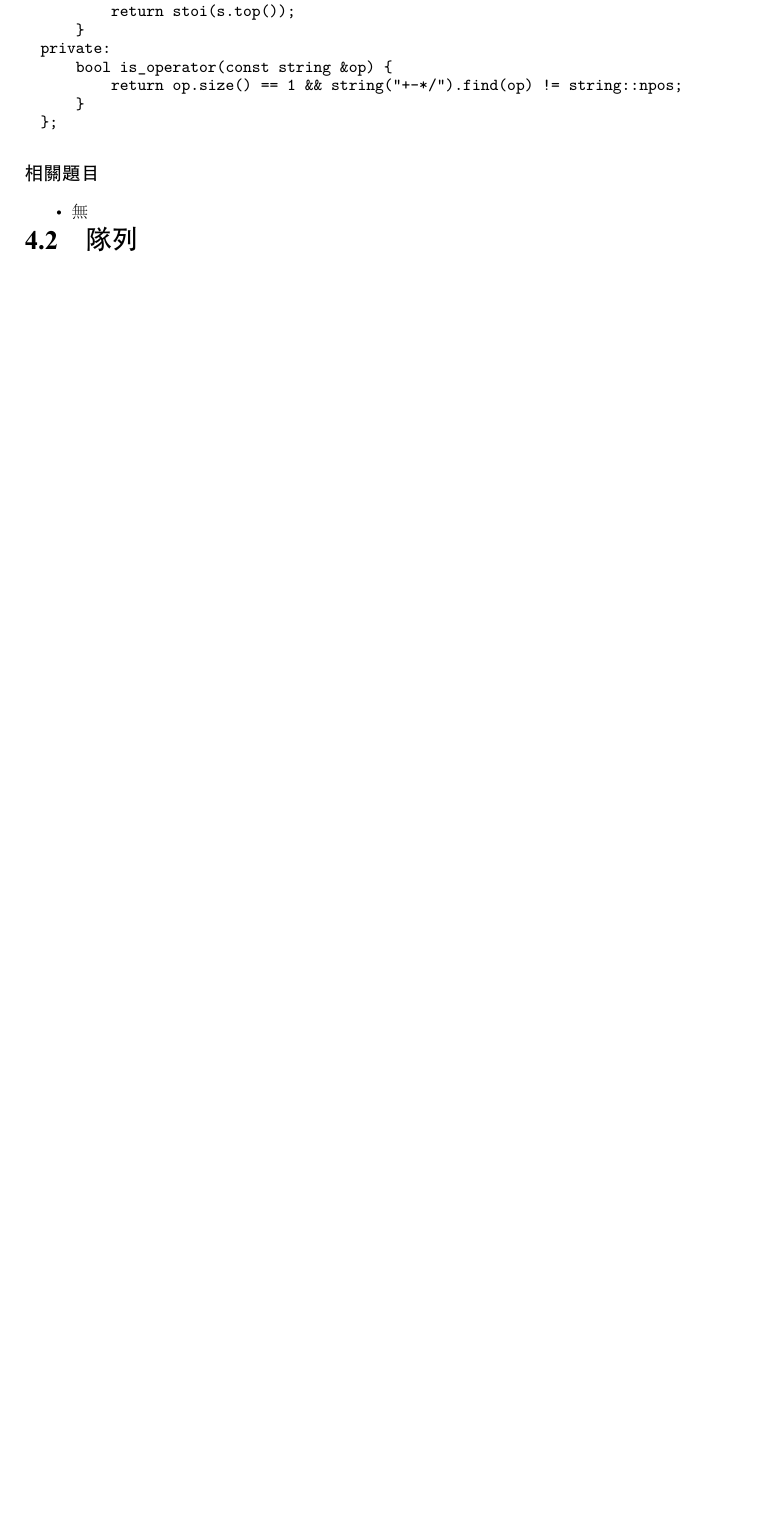
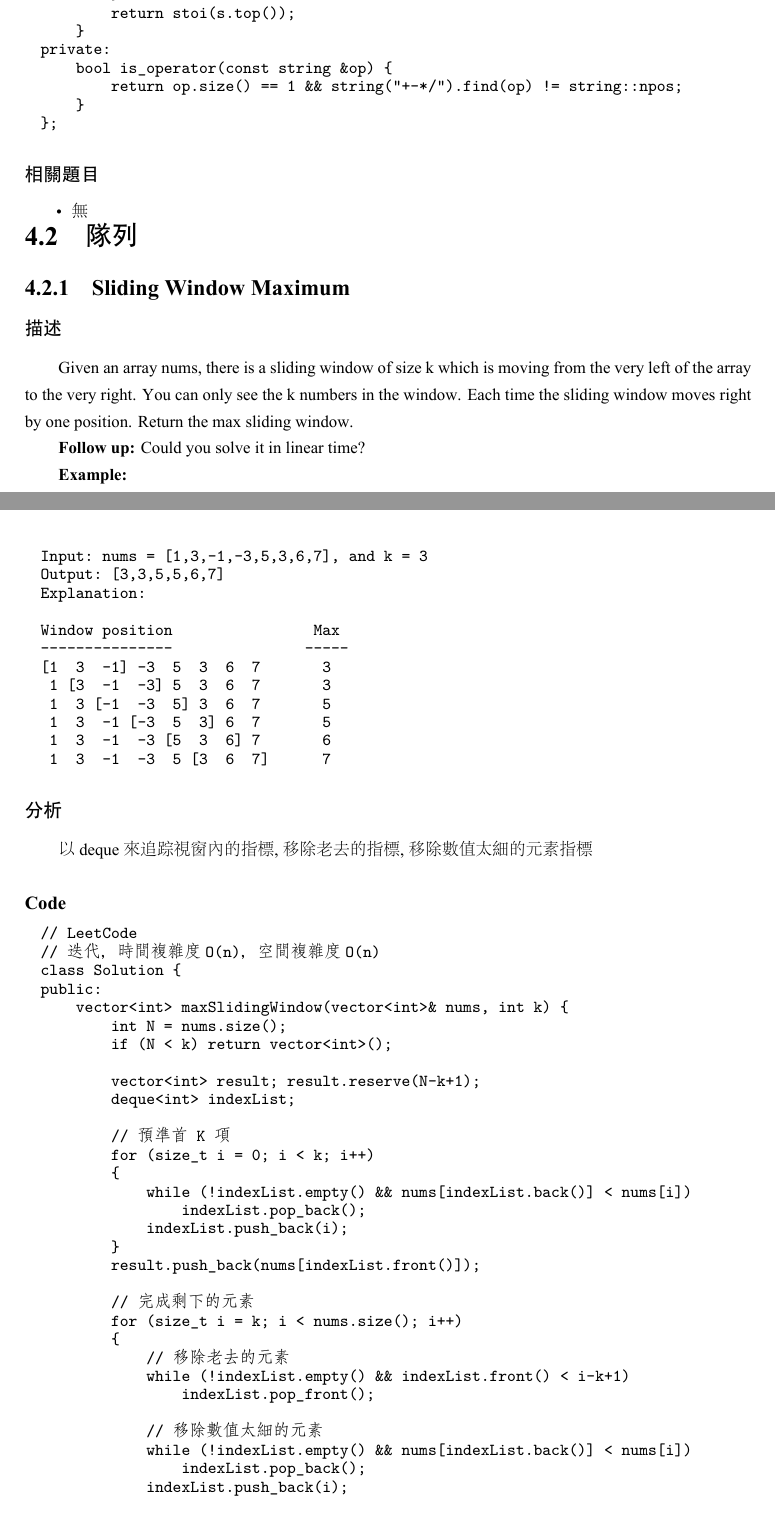
Before and after one commit to soulmachine/leetcode, a LaTeX thesis (C++/leetcode-cpp.tex, which reads C++/chapStackAndQueue.tex): part of page 105 of 315 before the commit and two parts of pages 105 and 106 of 317 after it, the two joined at a grey line, cut so that both start at the same text, the shorter picture padded with empty space. The pictures show the PDF file C++/leetcode-cpp.pdf that the author committed with the source.

Commit message:
Add Sliding Window Maximum example

```diff
--- a/C++/chapStackAndQueue.tex
+++ b/C++/chapStackAndQueue.tex
@@ -331,3 +331,26 @@ private:
 
 
 \section{隊列} %%%%%%%%%%%%%%%%%%%%%%%%%%%%%%
+
+\subsection{Sliding Window Maximum} %%%%%%%%%%%%%%%%%%%%%%%%%%%%%%
+\label{sec:sliding-window-maximum}
+
+
+\subsubsection{描述}
+Given an array nums, there is a sliding window of size k which is moving from the very left of the array to the very right. You can only see the k numbers in the window. Each time the sliding window moves right by one position. Return the max sliding window.
+
+
+\textbf{Follow up:}
+Could you solve it in linear time?
+
+\textbf{Example:}
+\begin{Code}
+Input: nums = [1,3,-1,-3,5,3,6,7], and k = 3
+Output: [3,3,5,5,6,7]
+Explanation:
+
+Window position                Max
+---------------               -----
+[1  3  -1] -3  5  3  6  7       3
+ 1 [3  -1  -3] 5  3  6  7       3
+ 1  3 [-1  -3  5] 3  6  7       5
@@ -333,0 +360,54 @@ private:
+\end{Code}
+
+
+\subsubsection{分析}
+以 deque 來追踪視窗內的指標, 移除老去的指標, 移除數值太細的元素指標
+
+
+\subsubsection{Code}
+\begin{Code}
+// LeetCode
+// 迭代，時間複雜度O(n)，空間複雜度O(n)
+class Solution {
+public:
+    vector<int> maxSlidingWindow(vector<int>& nums, int k) {
+        int N = nums.size();
+        if (N < k) return vector<int>();
+
+        vector<int> result; result.reserve(N-k+1);
+        deque<int> indexList;
+
+        // 預準首 K 項
+        for (size_t i = 0; i < k; i++)
+        {
+            while (!indexList.empty() && nums[indexList.back()] < nums[i])
+                indexList.pop_back();
+            indexList.push_back(i);
+        }
+        result.push_back(nums[indexList.front()]);
+
+        // 完成剩下的元素
+        for (size_t i = k; i < nums.size(); i++)
+        {
+            // 移除老去的元素
+            while (!indexList.empty() && indexList.front() < i-k+1)
+                indexList.pop_front();
+
+            // 移除數值太細的元素
+            while (!indexList.empty() && nums[indexList.back()] < nums[i])
+                indexList.pop_back();
+            indexList.push_back(i);
+
+            result.push_back(nums[indexList.front()]);
+        }
+
+        return result;
+    }
+};
+\end{Code}
+
+
+\subsubsection{相關題目}
+\begindot
+\item 無
+\myenddot
```
Also changed, not shown: C++/leetcode-cpp.pdf, C++/chapStackAndQueue.tex (3 more changed lines).
